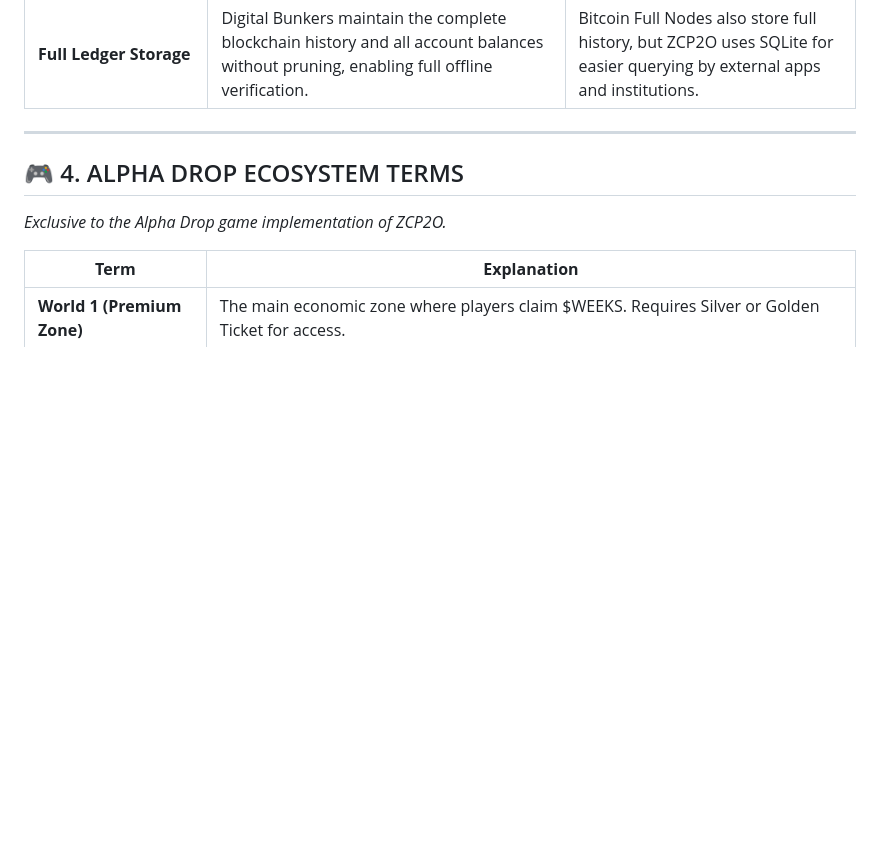
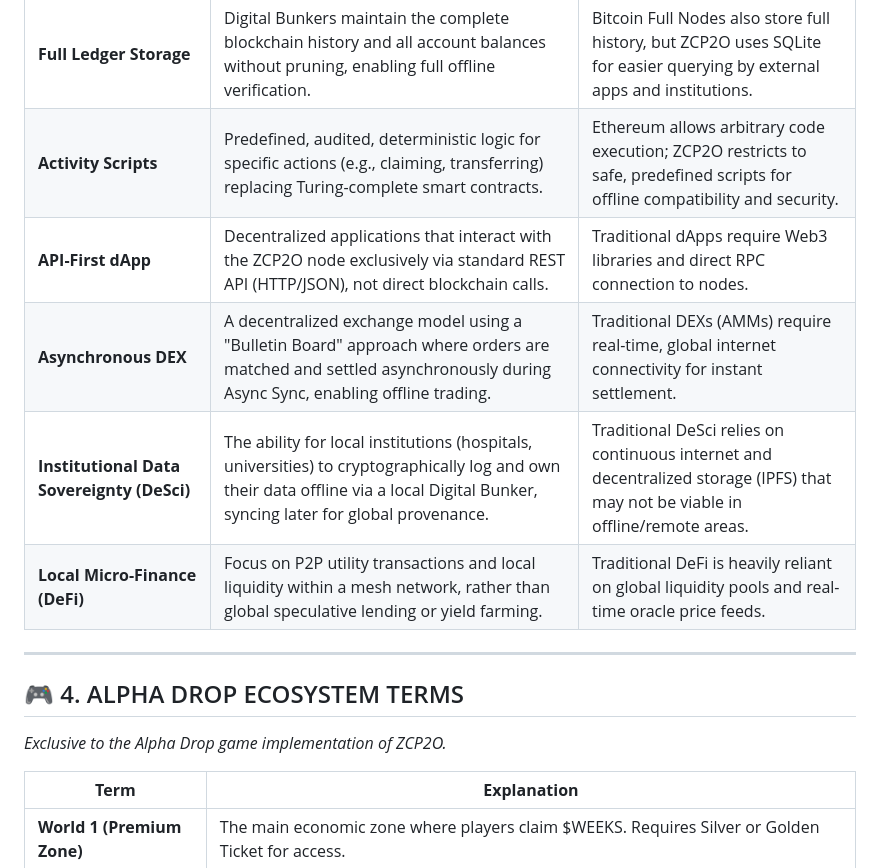
Before and after one commit to Ringga999/zcp2o-protocol, a Markdown page: docs/terminology.md, the part around the change. Drawn GitHub-style; blank space fills up the shorter version.

Commit message:
docs: Add ZCP2O adaptations for DeFi, DeSci, dApps, DEX, and Smart Contracts to terminology

```diff
--- a/docs/terminology.md
+++ b/docs/terminology.md
@@ -134,6 +134,11 @@ A conversion dictionary for developers familiar with legacy blockchain architect
 | **Smart Contract Avoidance** | Deliberate design choice to avoid Turing-complete contracts in favor of predefined Activity Scripts. | Ethereum's core feature is smart contracts; ZCP2O prioritizes security and offline compatibility. |
 | **Trust-Based Decentralization** | Decentralization through geographic distribution of trusted institutional nodes, not anonymous participation. | Bitcoin achieves decentralization through hash power distribution; ZCP2O through institutional trust. |
 | **Full Ledger Storage** | Digital Bunkers maintain the complete blockchain history and all account balances without pruning, enabling full offline verification. | Bitcoin Full Nodes also store full history, but ZCP2O uses SQLite for easier querying by external apps and institutions. |
+| **Activity Scripts** | Predefined, audited, deterministic logic for specific actions (e.g., claiming, transferring) replacing Turing-complete smart contracts. | Ethereum allows arbitrary code execution; ZCP2O restricts to safe, predefined scripts for offline compatibility and security. |
+| **API-First dApp** | Decentralized applications that interact with the ZCP2O node exclusively via standard REST API (HTTP/JSON), not direct blockchain calls. | Traditional dApps require Web3 libraries and direct RPC connection to nodes. |
+| **Asynchronous DEX** | A decentralized exchange model using a "Bulletin Board" approach where orders are matched and settled asynchronously during Async Sync, enabling offline trading. | Traditional DEXs (AMMs) require real-time, global internet connectivity for instant settlement. |
+| **Institutional Data Sovereignty (DeSci)** | The ability for local institutions (hospitals, universities) to cryptographically log and own their data offline via a local Digital Bunker, syncing later for global provenance. | Traditional DeSci relies on continuous internet and decentralized storage (IPFS) that may not be viable in offline/remote areas. |
+| **Local Micro-Finance (DeFi)** | Focus on P2P utility transactions and local liquidity within a mesh network, rather than global speculative lending or yield farming. | Traditional DeFi is heavily reliant on global liquidity pools and real-time oracle price feeds. |
 
 ---
 
```
